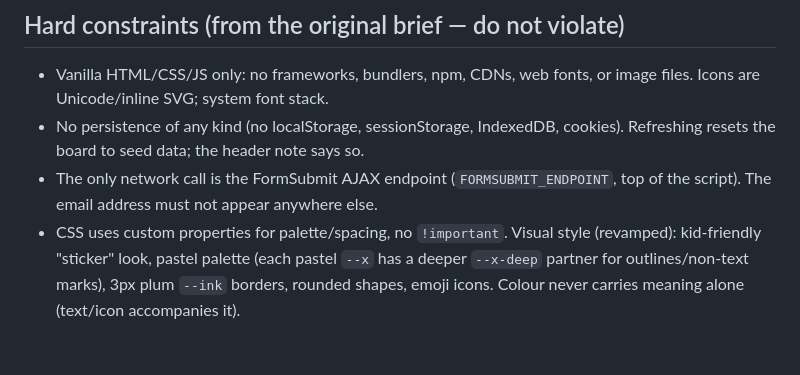
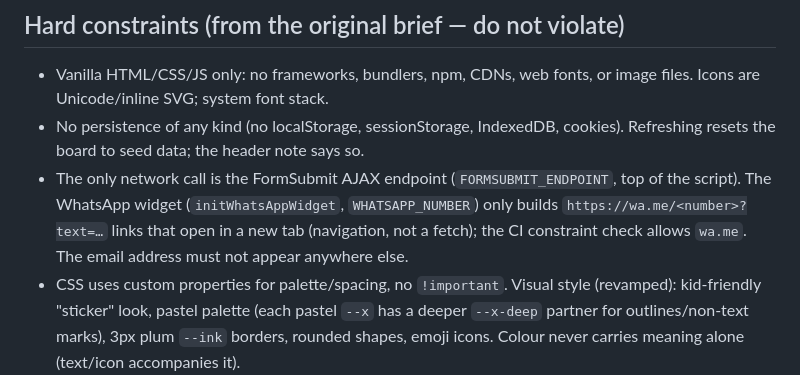
Before and after one commit to LowKhengLiang/clade_workshop, a Markdown page: CLAUDE.md, the part around the change. Drawn GitHub-style; blank space fills up the shorter version.

```diff
--- a/CLAUDE.md
+++ b/CLAUDE.md
@@ -10,7 +10,7 @@ A single-file IT PMO Kanban board demo for a fictitious bank: everything lives i
 
 - Vanilla HTML/CSS/JS only: no frameworks, bundlers, npm, CDNs, web fonts, or image files. Icons are Unicode/inline SVG; system font stack.
 - No persistence of any kind (no localStorage, sessionStorage, IndexedDB, cookies). Refreshing resets the board to seed data; the header note says so.
-- The only network call is the FormSubmit AJAX endpoint (`FORMSUBMIT_ENDPOINT`, top of the script). The email address must not appear anywhere else.
+- The only network call is the FormSubmit AJAX endpoint (`FORMSUBMIT_ENDPOINT`, top of the script). The WhatsApp widget (`initWhatsAppWidget`, `WHATSAPP_NUMBER`) only builds `https://wa.me/<number>?text=…` links that open in a new tab (navigation, not a fetch); the CI constraint check allows `wa.me`. The email address must not appear anywhere else.
 - CSS uses custom properties for palette/spacing, no `!important`. Visual style (revamped): kid-friendly "sticker" look, pastel palette (each pastel `--x` has a deeper `--x-deep` partner for outlines/non-text marks), 3px plum `--ink` borders, rounded shapes, emoji icons. Colour never carries meaning alone (text/icon accompanies it).
 - Security: a CSP `<meta>` restricts the page to inline script/style and `connect-src https://formsubmit.co`; keep it in sync if the endpoint changes. Never put user strings into `innerHTML`/attributes without `escapeHtml()`; tooltips/toasts use `textContent`; filter specs from chart marks are whitelisted in `applyFilterSpec`; drops only act on the card being dragged.
 
```
Also changed, not shown: README.md (+3 -1 lines), docs/screenshot.png, 3 other files.
